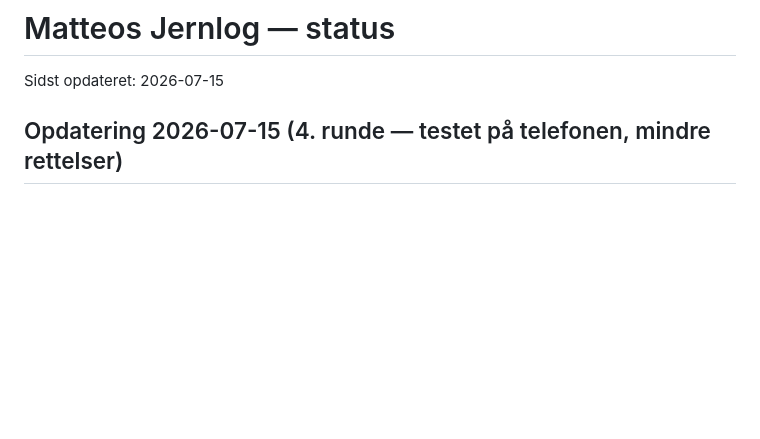
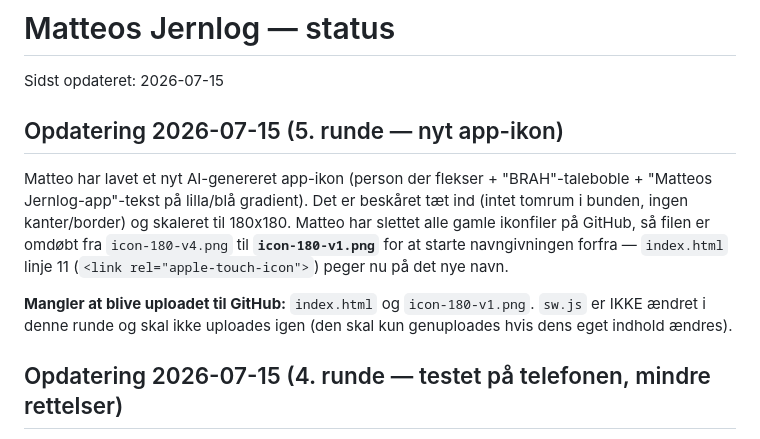
Before and after one commit to MatteoDK/Matteos-Jernlog, a Markdown page: PROGRESS.md, the part around the change. GitHub-like rendering; blank space fills up the shorter version.

Commit message:
nyt app ikon zyzz v2

```diff
--- a/PROGRESS.md
+++ b/PROGRESS.md
@@ -1,6 +1,11 @@
 # Matteos Jernlog — status
 
 Sidst opdateret: 2026-07-15
+
+## Opdatering 2026-07-15 (5. runde — nyt app-ikon)
+Matteo har lavet et nyt AI-genereret app-ikon (person der flekser + "BRAH"-taleboble + "Matteos Jernlog-app"-tekst på lilla/blå gradient). Det er beskåret tæt ind (intet tomrum i bunden, ingen kanter/border) og skaleret til 180x180. Matteo har slettet alle gamle ikonfiler på GitHub, så filen er omdøbt fra `icon-180-v4.png` til **`icon-180-v1.png`** for at starte navngivningen forfra — `index.html` linje 11 (`<link rel="apple-touch-icon">`) peger nu på det nye navn.
+
+**Mangler at blive uploadet til GitHub:** `index.html` og `icon-180-v1.png`. `sw.js` er IKKE ændret i denne runde og skal ikke uploades igen (den skal kun genuploades hvis dens eget indhold ændres).
 
 ## Opdatering 2026-07-15 (4. runde — testet på telefonen, mindre rettelser)
 Matteo har nu uploadet koden til GitHub og testet på sin iPhone (som PWA/hjemmeskærm-app). Bundnavigationen virker og hopper ikke, feed-kommentarer er synlige — men en lille sort stribe var synlig nederst under bundnavigationen (dvh-højde ramte ikke helt bunden af skærmen på hjemmeskærm-installerede iPhone-apps). Rettet ved at ændre `.app` fra `height:100dvh` til `position:fixed;inset:0;` — mere robust løsning specifikt til dette iOS-scenarie. Titlen øverst er også ændret fra "Master Matteos Jernlog" til "Master Matteos Jernlog-app". **Bekræftet på GitHub at begge rettelser er uploadet korrekt** (tjekket direkte via raw-fil), men Matteo skulle slette+geninstallere hjemmeskærm-genvejen for at telefonens cache ikke viste den gamle version. Ikke bekræftet visuelt på telefonen efter denne rettelse endnu.
```
